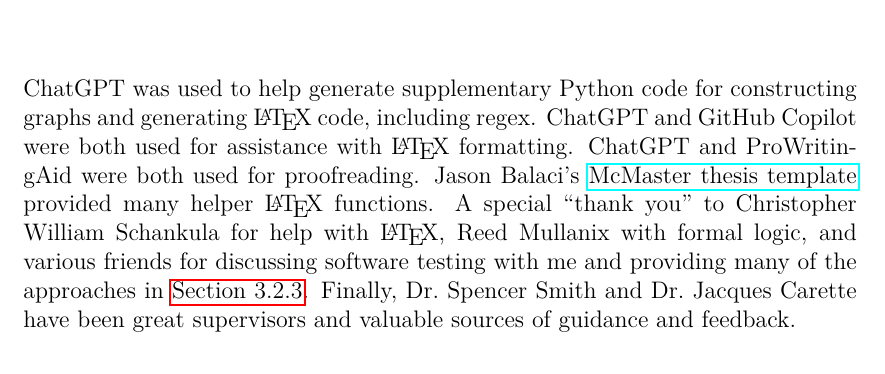
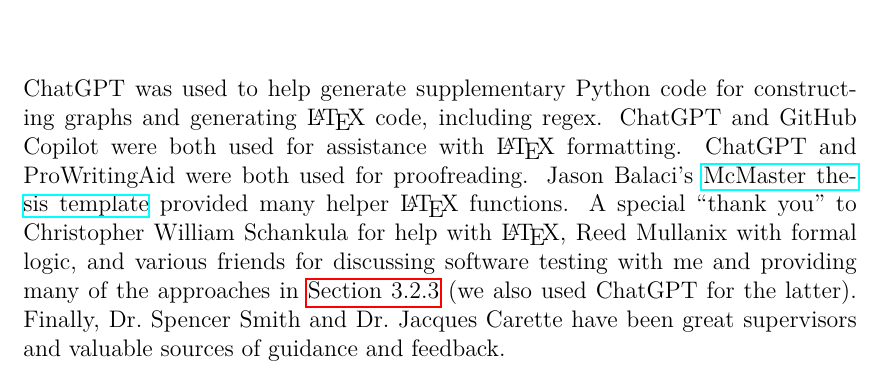
Before and after one commit to samm82/TestingTesting, a LaTeX thesis (thesis.tex, which reads front/acknowledgements.tex): part of page 10 of 159, cut so that both start at the same text. The pictures show the PDF file thesis.pdf that the author committed with the source.

Commit message:
Add further note as to how I used ChatGPT; #143
Is this sufficient?

```diff
--- a/front/acknowledgements.tex
+++ b/front/acknowledgements.tex
@@ -4,10 +4,6 @@ ChatGPT was used to help generate supplementary Python code for constructing
 graphs and generating \LaTeX{} code, including regex. ChatGPT and GitHub
 Copilot were both used for assistance with \LaTeX{} formatting. ChatGPT and
 ProWritingAid were both used for proofreading.
-\ifblind{[Additional acknowledgement suppressed.]}{Jason Balaci's
-    \href{https://github.com/balacij/McMaster-Thesis-Template}
-    {McMaster thesis template} provided many helper \LaTeX{} functions.
-    A special ``thank you'' to Christopher William Schankula for help with
-    \LaTeX{}, Reed Mullanix with formal logic, and various friends for
-    discussing software testing with me and providing many of the approaches in
-    \Cref{stop-crit}. Finally, \supersAck{}.}
+\ifblind{ChatGPT also provided some of the approaches in \Cref{stop-crit}.
+[Additional acknowledgement suppressed.]}{Jason Balaci's
+\href{https://github.com/balacij/McMaster-Thesis-Template}
@@ -13,0 +14 @@ ProWritingAid were both used for proofreading.
+\Cref{stop-crit} (we also used ChatGPT for the latter). Finally, \supersAck{}.}
```
Also changed, not shown: paper.pdf, paper_blind.pdf, thesis.pdf, front/acknowledgements.tex (4 more changed lines).
